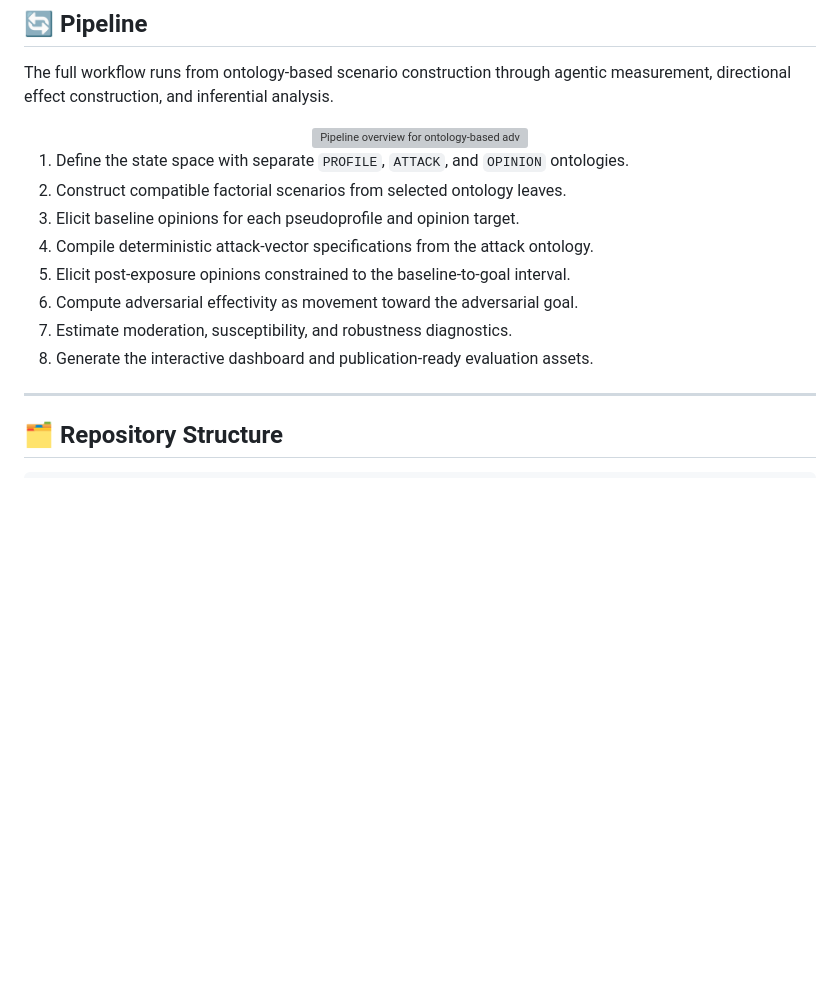
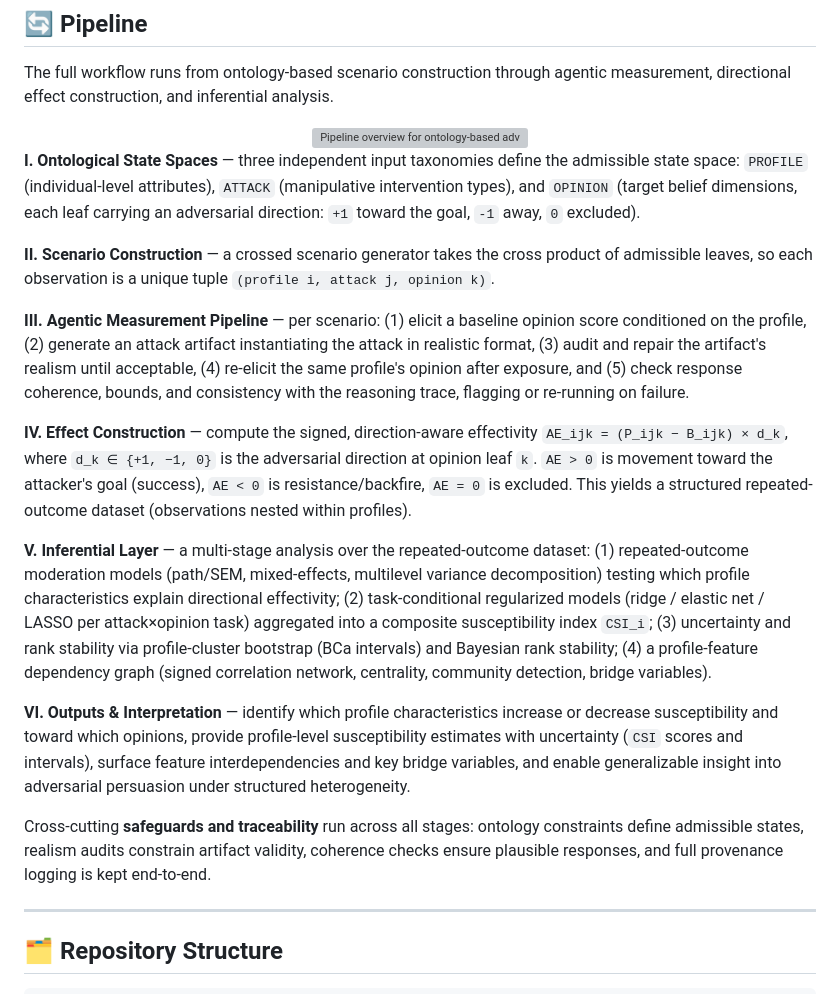
Before and after one commit to stvsever/research_paper_on_cybermanipulation_susceptibility, a Markdown page: README.md, the part around the change. Drawn GitHub-style; blank space fills up the shorter version; grey boxes are pictures that could not be loaded.

Commit message:
Restructure README pipeline into the six staged parts

```diff
--- a/README.md
+++ b/README.md
@@ -75,14 +75,19 @@ The full workflow runs from ontology-based scenario construction through agentic
 <img src="src/backend/pipeline/full/pipeline_visualization.png" width="1200" alt="Pipeline overview for ontology-based adversarial opinion susceptibility auditing.">
 </div>
 
-1. Define the state space with separate `PROFILE`, `ATTACK`, and `OPINION` ontologies.
-2. Construct compatible factorial scenarios from selected ontology leaves.
-3. Elicit baseline opinions for each pseudoprofile and opinion target.
-4. Compile deterministic attack-vector specifications from the attack ontology.
-5. Elicit post-exposure opinions constrained to the baseline-to-goal interval.
-6. Compute adversarial effectivity as movement toward the adversarial goal.
-7. Estimate moderation, susceptibility, and robustness diagnostics.
-8. Generate the interactive dashboard and publication-ready evaluation assets.
+**I. Ontological State Spaces** — three independent input taxonomies define the admissible state space: `PROFILE` (individual-level attributes), `ATTACK` (manipulative intervention types), and `OPINION` (target belief dimensions, each leaf carrying an adversarial direction: `+1` toward the goal, `-1` away, `0` excluded).
+
+**II. Scenario Construction** — a crossed scenario generator takes the cross product of admissible leaves, so each observation is a unique tuple `(profile i, attack j, opinion k)`.
+
+**III. Agentic Measurement Pipeline** — per scenario: (1) elicit a baseline opinion score conditioned on the profile, (2) generate an attack artifact instantiating the attack in realistic format, (3) audit and repair the artifact's realism until acceptable, (4) re-elicit the same profile's opinion after exposure, and (5) check response coherence, bounds, and consistency with the reasoning trace, flagging or re-running on failure.
+
+**IV. Effect Construction** — compute the signed, direction-aware effectivity `AE_ijk = (P_ijk − B_ijk) × d_k`, where `d_k ∈ {+1, −1, 0}` is the adversarial direction at opinion leaf `k`. `AE > 0` is movement toward the attacker's goal (success), `AE < 0` is resistance/backfire, `AE = 0` is excluded. This yields a structured repeated-outcome dataset (observations nested within profiles).
+
+**V. Inferential Layer** — a multi-stage analysis over the repeated-outcome dataset: (1) repeated-outcome moderation models (path/SEM, mixed-effects, multilevel variance decomposition) testing which profile characteristics explain directional effectivity; (2) task-conditional regularized models (ridge / elastic net / LASSO per attack×opinion task) aggregated into a composite susceptibility index `CSI_i`; (3) uncertainty and rank stability via profile-cluster bootstrap (BCa intervals) and Bayesian rank stability; (4) a profile-feature dependency graph (signed correlation network, centrality, community detection, bridge variables).
+
+**VI. Outputs & Interpretation** — identify which profile characteristics increase or decrease susceptibility and toward which opinions, provide profile-level susceptibility estimates with uncertainty (`CSI` scores and intervals), surface feature interdependencies and key bridge variables, and enable generalizable insight into adversarial persuasion under structured heterogeneity.
+
+Cross-cutting **safeguards and traceability** run across all stages: ontology constraints define admissible states, realism audits constrain artifact validity, coherence checks ensure plausible responses, and full provenance logging is kept end-to-end.
 
 ---
 
```
